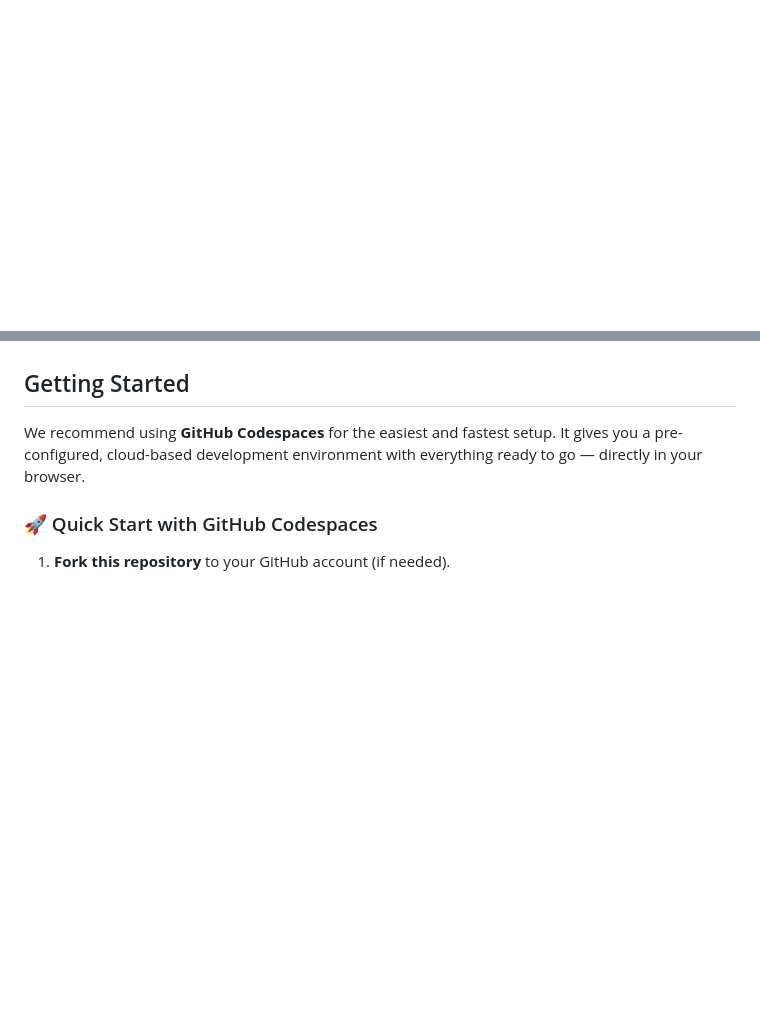
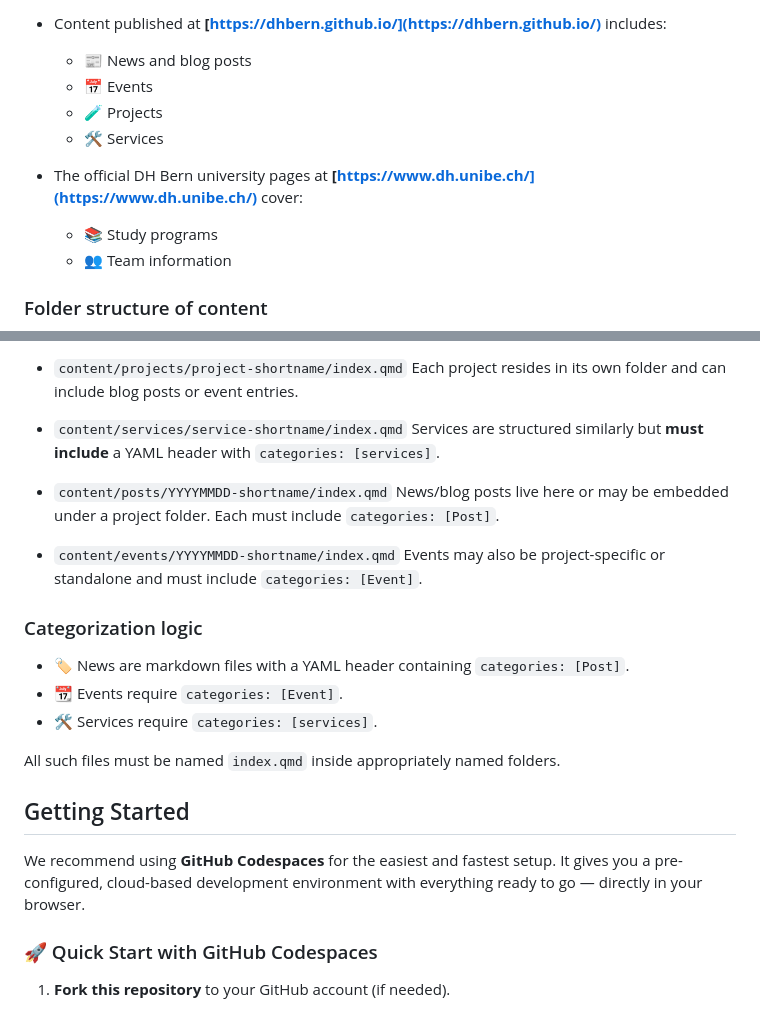
Before and after one commit to maehr/dhbern.github.io, a Markdown page: README.md, 2 parts joined by grey strips. Rendered like a GitHub page; blank space fills up the shorter version.

Commit message:
docs: enhance content structure and categorization in README

```diff
--- a/README.md
+++ b/README.md
@@ -18,0 +35,14 @@ The structure of this repository follows the [Advanced Structure for Data Analys
+- Content published at **[https://dhbern.github.io/](https://dhbern.github.io/)** includes:
+
+  - 📰 News and blog posts
+  - 📅 Events
+  - 🧪 Projects
+  - 🛠 Services
+
+- The official DH Bern university pages at **[https://www.dh.unibe.ch/](https://www.dh.unibe.ch/)** cover:
+
+  - 📚 Study programs
+  - 👥 Team information
+
+### Folder structure of content
+
@@ -19,3 +75,22 @@ The structure of this repository follows the [Advanced Structure for Data Analys
+- `content/projects/project-shortname/index.qmd`
+  Each project resides in its own folder and can include blog posts or event entries.
+
+- `content/services/service-shortname/index.qmd`
+  Services are structured similarly but **must include** a YAML header with `categories: [services]`.
+
+- `content/posts/YYYYMMDD-shortname/index.qmd`
+  News/blog posts live here or may be embedded under a project folder. Each must include `categories: [Post]`.
+
+- `content/events/YYYYMMDD-shortname/index.qmd`
+  Events may also be project-specific or standalone and must include `categories: [Event]`.
+
+### Categorization logic
+
+- 🏷 News are markdown files with a YAML header containing `categories: [Post]`.
+- 📆 Events require `categories: [Event]`.
+- 🛠 Services require `categories: [services]`.
+
+All such files must be named `index.qmd` inside appropriately named folders.
 
 ## Getting Started
 
```
Also changed, not shown: other parts of README.md (+42 -0 lines).
